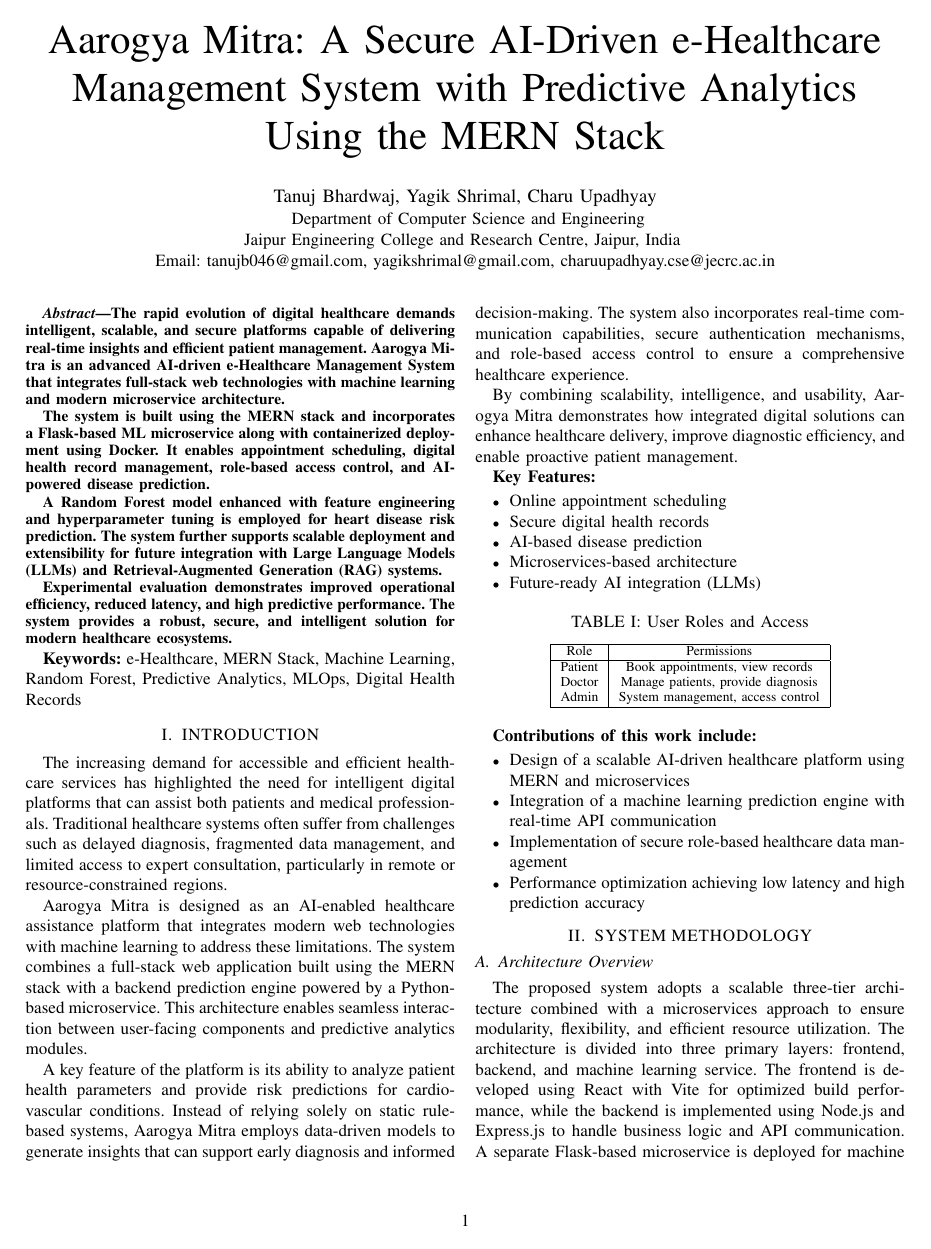
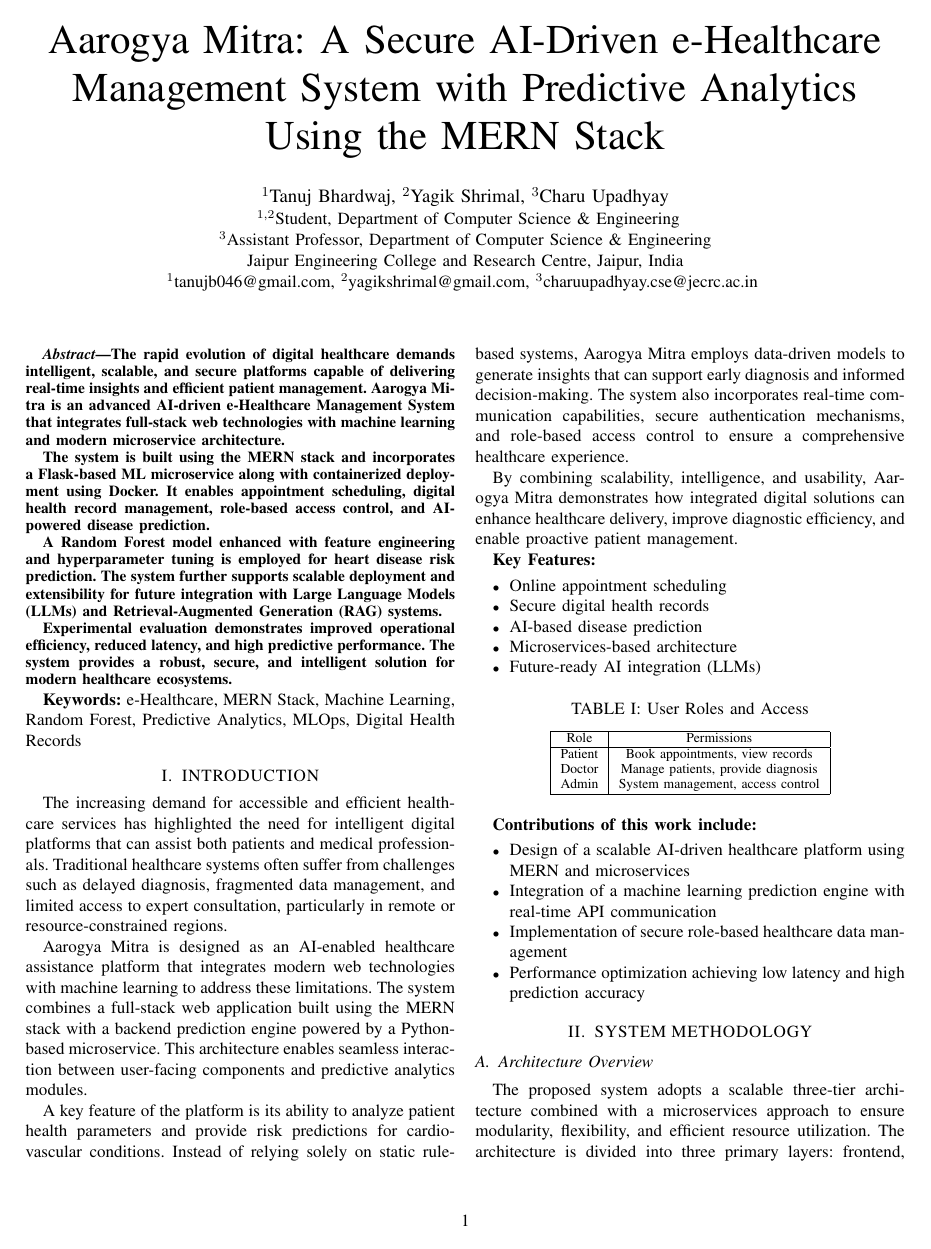
Before and after one commit to Bhardwajtanuj/aarogya-mitra, a LaTeX paper (ppt-researchPaper/research_paper.tex): page 1 of 8. Compiled offline with pdfLaTeX.

Commit message:
Update author formatting and affiliations in research paper

```diff
--- a/ppt-researchPaper/research_paper.tex
+++ b/ppt-researchPaper/research_paper.tex
@@ -25,11 +25,17 @@
 \title{Aarogya Mitra: A Secure AI-Driven e-Healthcare Management System with Predictive Analytics Using the MERN Stack}
 
 \author{
-\IEEEauthorblockN{Tanuj Bhardwaj, Yagik Shrimal, Charu Upadhyay}
+\IEEEauthorblockN{
+$^{1}$Tanuj Bhardwaj, $^{2}$Yagik Shrimal, $^{3}$Charu Upadhyay
+}
 \IEEEauthorblockA{
-Department of Computer Science and Engineering\\
-Jaipur Engineering College and Research Centre, Jaipur, India \\
-Email: tanujb046@gmail.com, yagikshrimal@gmail.com, charuupadhyay.cse@jecrc.ac.in}
+$^{1,2}$Student, Department of Computer Science \& Engineering\\
+$^{3}$Assistant Professor, Department of Computer Science \& Engineering\\
+Jaipur Engineering College and Research Centre, Jaipur, India\\
+$^{1}$tanujb046@gmail.com,
+$^{2}$yagikshrimal@gmail.com,
+$^{3}$charuupadhyay.cse@jecrc.ac.in
+}
 }
 
 \maketitle
```
